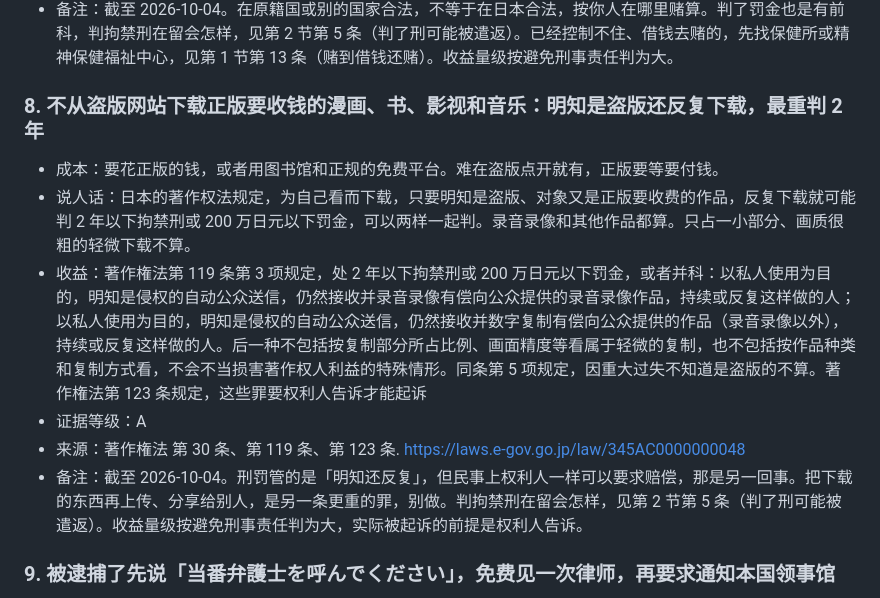
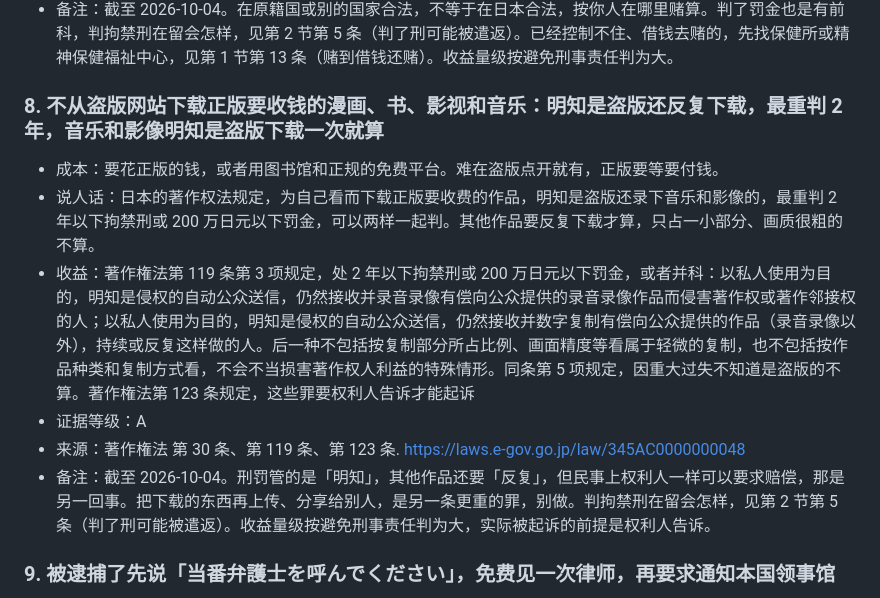
Before and after one commit to masteren/HowToLiveBetter-JP, a Markdown page: book/05-日本的法律红线.md, the part around the change. Drawn GitHub-style.

Commit message:
改正第 5 节盗版下载那条：著作権法第 119 条第 3 项第 1 号（音乐、影像录音录像）不要求反复，明知是盗版下载一次就构成；只有第 2 号（其他作品）要求持续或反复。标题加字说明，说人话、收益、备注和核实记录同步改正
Co-Authored-By: Claude Opus 5.5 <noreply@anthropic.com>

```diff
--- a/book/05-日本的法律红线.md
+++ b/book/05-日本的法律红线.md
@@ -67,14 +67,14 @@
 - 来源：警察庁「オンラインカジノを利用した賭博は犯罪です！」（2026-10-04 访问）. <https://www.npa.go.jp/bureau/safetylife/hoan/onlinecasino/onlinecasino.html>；刑法 第 185 条、第 186 条. <https://laws.e-gov.go.jp/law/140AC0000000045>
 - 备注：截至 2026-10-04。在原籍国或别的国家合法，不等于在日本合法，按你人在哪里赌算。判了罚金也是有前科，判拘禁刑在留会怎样，见第 2 节第 5 条（判了刑可能被遣返）。已经控制不住、借钱去赌的，先找保健所或精神保健福祉中心，见第 1 节第 13 条（赌到借钱还赌）。收益量级按避免刑事责任判为大。
 
-### 8. 不从盗版网站下载正版要收钱的漫画、书、影视和音乐：明知是盗版还反复下载，最重判 2 年
+### 8. 不从盗版网站下载正版要收钱的漫画、书、影视和音乐：明知是盗版还反复下载，最重判 2 年，音乐和影像明知是盗版下载一次就算
 <!-- 成本标签: 钱=少 时间=少 毅力=些 收益=大 口径=自由 -->
 - 成本：要花正版的钱，或者用图书馆和正规的免费平台。难在盗版点开就有，正版要等要付钱。
-- 说人话：日本的著作权法规定，为自己看而下载，只要明知是盗版、对象又是正版要收费的作品，反复下载就可能判 2 年以下拘禁刑或 200 万日元以下罚金，可以两样一起判。录音录像和其他作品都算。只占一小部分、画质很粗的轻微下载不算。
-- 收益：著作権法第 119 条第 3 项规定，处 2 年以下拘禁刑或 200 万日元以下罚金，或者并科：以私人使用为目的，明知是侵权的自动公众送信，仍然接收并录音录像有偿向公众提供的录音录像作品，持续或反复这样做的人；以私人使用为目的，明知是侵权的自动公众送信，仍然接收并数字复制有偿向公众提供的作品（录音录像以外），持续或反复这样做的人。后一种不包括按复制部分所占比例、画面精度等看属于轻微的复制，也不包括按作品种类和复制方式看，不会不当损害著作权人利益的特殊情形。同条第 5 项规定，因重大过失不知道是盗版的不算。著作権法第 123 条规定，这些罪要权利人告诉才能起诉
+- 说人话：日本的著作权法规定，为自己看而下载正版要收费的作品，明知是盗版还录下音乐和影像的，最重判 2 年以下拘禁刑或 200 万日元以下罚金，可以两样一起判。其他作品要反复下载才算，只占一小部分、画质很粗的不算。
+- 收益：著作権法第 119 条第 3 项规定，处 2 年以下拘禁刑或 200 万日元以下罚金，或者并科：以私人使用为目的，明知是侵权的自动公众送信，仍然接收并录音录像有偿向公众提供的录音录像作品而侵害著作权或著作邻接权的人；以私人使用为目的，明知是侵权的自动公众送信，仍然接收并数字复制有偿向公众提供的作品（录音录像以外），持续或反复这样做的人。后一种不包括按复制部分所占比例、画面精度等看属于轻微的复制，也不包括按作品种类和复制方式看，不会不当损害著作权人利益的特殊情形。同条第 5 项规定，因重大过失不知道是盗版的不算。著作権法第 123 条规定，这些罪要权利人告诉才能起诉
 - 证据等级：A
 - 来源：著作権法 第 30 条、第 119 条、第 123 条. <https://laws.e-gov.go.jp/law/345AC0000000048>
-- 备注：截至 2026-10-04。刑罚管的是「明知还反复」，但民事上权利人一样可以要求赔偿，那是另一回事。把下载的东西再上传、分享给别人，是另一条更重的罪，别做。判拘禁刑在留会怎样，见第 2 节第 5 条（判了刑可能被遣返）。收益量级按避免刑事责任判为大，实际被起诉的前提是权利人告诉。
+- 备注：截至 2026-10-04。刑罚管的是「明知」，其他作品还要「反复」，但民事上权利人一样可以要求赔偿，那是另一回事。把下载的东西再上传、分享给别人，是另一条更重的罪，别做。判拘禁刑在留会怎样，见第 2 节第 5 条（判了刑可能被遣返）。收益量级按避免刑事责任判为大，实际被起诉的前提是权利人告诉。
 
 ### 9. 被逮捕了先说「当番弁護士を呼んでください」，免费见一次律师，再要求通知本国领事馆
 <!-- 成本标签: 钱=0 时间=少 毅力=否 收益=中 口径=自由 -->
```
Also changed, not shown: docs/核实记录/05-日本的法律红线.md (+2 -2 lines).
